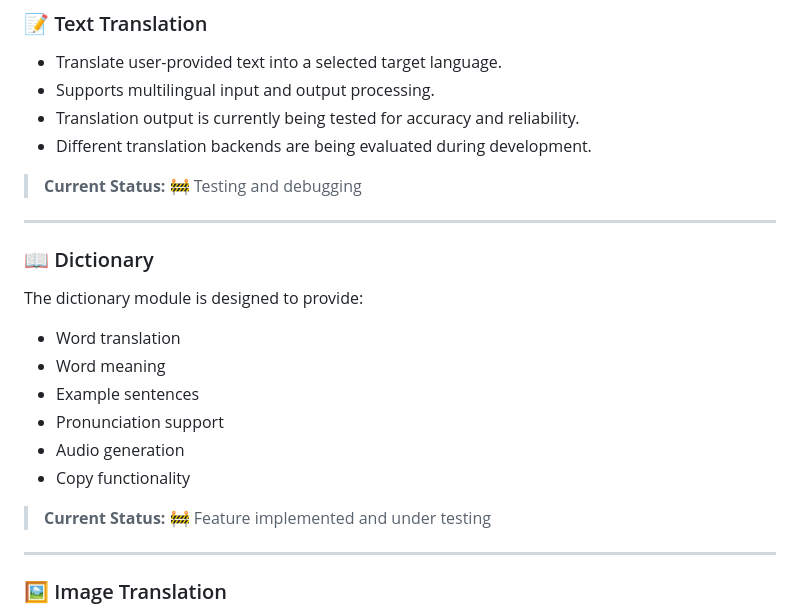
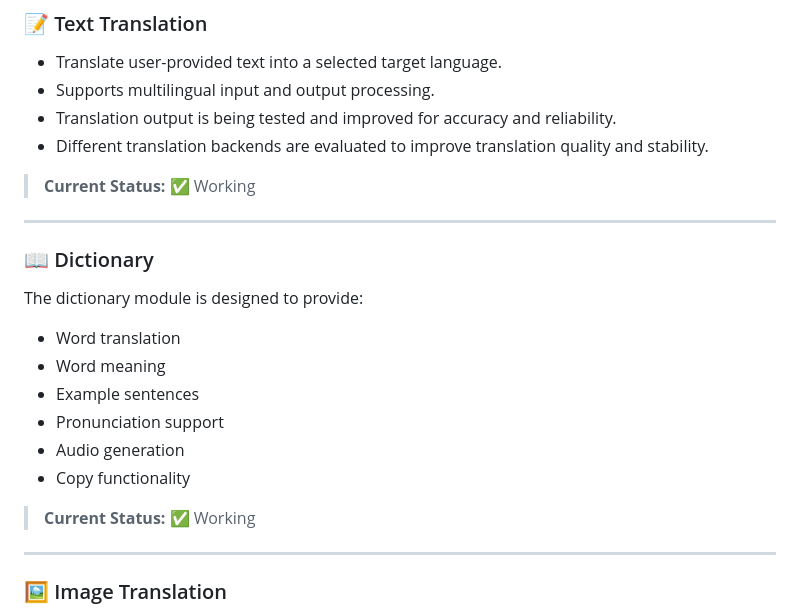
Before and after one commit to yuvashreedhanasekaren-coder/AI-Translator, a Markdown page: README.md, the part around the change. Rendered like a GitHub page.

Commit message:
Update text translation status

```diff
--- a/README.md
+++ b/README.md
@@ -44,10 +44,10 @@ to build an end-to-end translation platform.
 
 - Translate user-provided text into a selected target language.
 - Supports multilingual input and output processing.
-- Translation output is currently being tested for accuracy and reliability.
-- Different translation backends are being evaluated during development.
+- Translation output is being tested and improved for accuracy and reliability.
+- Different translation backends are evaluated to improve translation quality and stability.
 
-> **Current Status:** 🚧 Testing and debugging
+> **Current Status:** ✅ Working
 
 ---
 
@@ -62,7 +62,7 @@ The dictionary module is designed to provide:
 - Audio generation
 - Copy functionality
 
-> **Current Status:** 🚧 Feature implemented and under testing
+> **Current Status:** ✅ Working
 
 ---
 
```
